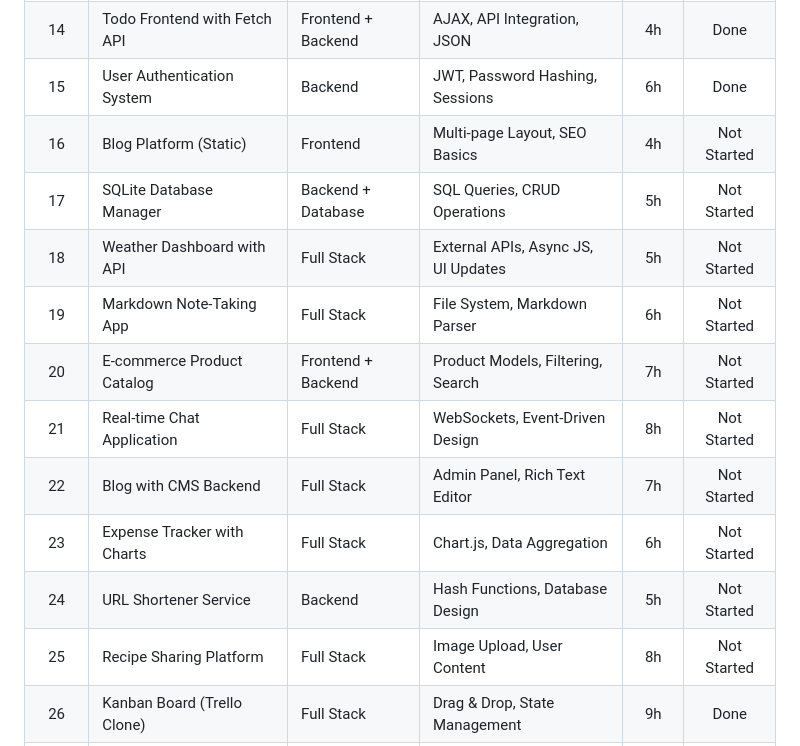
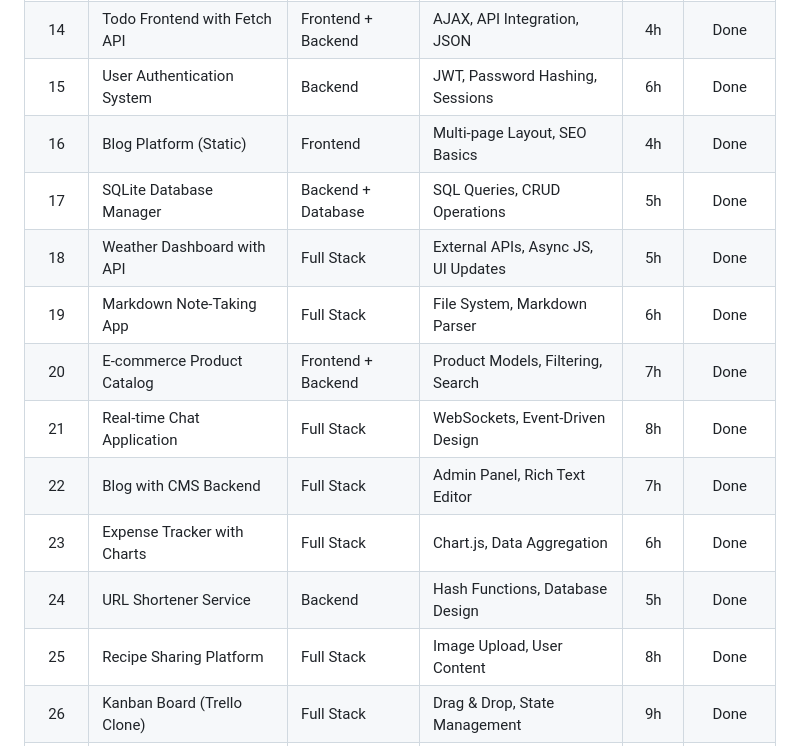
Before and after one commit to pak-pow/PROJECT52-PHASE2, a Markdown page: README.md, the part around the change. Drawn GitHub-style.

Commit message:
chore: update status on my projects

```diff
--- a/README.md
+++ b/README.md
@@ -32,16 +32,16 @@ Phase 2 represents the convergence of foundational skills into cohesive systems.
 | 13 | REST API for Todo App | Backend | Flask/FastAPI, RESTful Design | 5h | Done |
 | 14 | Todo Frontend with Fetch API | Frontend + Backend | AJAX, API Integration, JSON | 4h | Done |
 | 15 | User Authentication System | Backend | JWT, Password Hashing, Sessions | 6h | Done |
-| 16 | Blog Platform (Static) | Frontend | Multi-page Layout, SEO Basics | 4h | Not Started |
-| 17 | SQLite Database Manager | Backend + Database | SQL Queries, CRUD Operations | 5h | Not Started |
-| 18 | Weather Dashboard with API | Full Stack | External APIs, Async JS, UI Updates | 5h | Not Started |
-| 19 | Markdown Note-Taking App | Full Stack | File System, Markdown Parser | 6h | Not Started |
-| 20 | E-commerce Product Catalog | Frontend + Backend | Product Models, Filtering, Search | 7h | Not Started |
-| 21 | Real-time Chat Application | Full Stack | WebSockets, Event-Driven Design | 8h | Not Started |
-| 22 | Blog with CMS Backend | Full Stack | Admin Panel, Rich Text Editor | 7h | Not Started |
-| 23 | Expense Tracker with Charts | Full Stack | Chart.js, Data Aggregation | 6h | Not Started |
-| 24 | URL Shortener Service | Backend | Hash Functions, Database Design | 5h | Not Started |
-| 25 | Recipe Sharing Platform | Full Stack | Image Upload, User Content | 8h | Not Started |
+| 16 | Blog Platform (Static) | Frontend | Multi-page Layout, SEO Basics | 4h | Done |
+| 17 | SQLite Database Manager | Backend + Database | SQL Queries, CRUD Operations | 5h | Done |
+| 18 | Weather Dashboard with API | Full Stack | External APIs, Async JS, UI Updates | 5h | Done |
+| 19 | Markdown Note-Taking App | Full Stack | File System, Markdown Parser | 6h | Done |
+| 20 | E-commerce Product Catalog | Frontend + Backend | Product Models, Filtering, Search | 7h | Done |
+| 21 | Real-time Chat Application | Full Stack | WebSockets, Event-Driven Design | 8h | Done |
+| 22 | Blog with CMS Backend | Full Stack | Admin Panel, Rich Text Editor | 7h | Done |
+| 23 | Expense Tracker with Charts | Full Stack | Chart.js, Data Aggregation | 6h | Done |
+| 24 | URL Shortener Service | Backend | Hash Functions, Database Design | 5h | Done |
+| 25 | Recipe Sharing Platform | Full Stack | Image Upload, User Content | 8h | Done |
 | 26 | Kanban Board (Trello Clone) | Full Stack | Drag & Drop, State Management | 9h | Done |
 | 27 | Portfolio v2 with Backend | Full Stack | Contact Forms, Admin Dashboard | 7h | Not Started |
 | 28 | Quiz Platform with Scores | Full Stack | Leaderboards, Timed Tests | 7h | Not Started |
```
